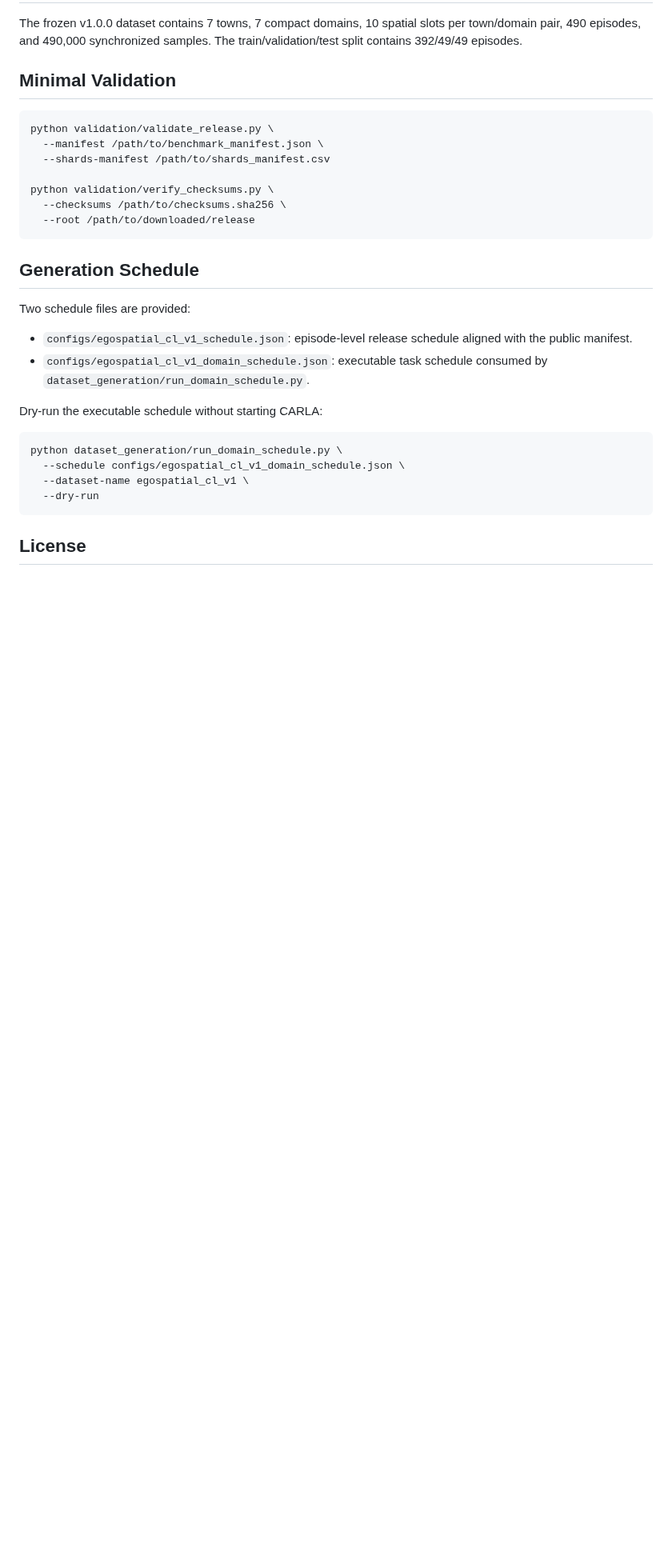
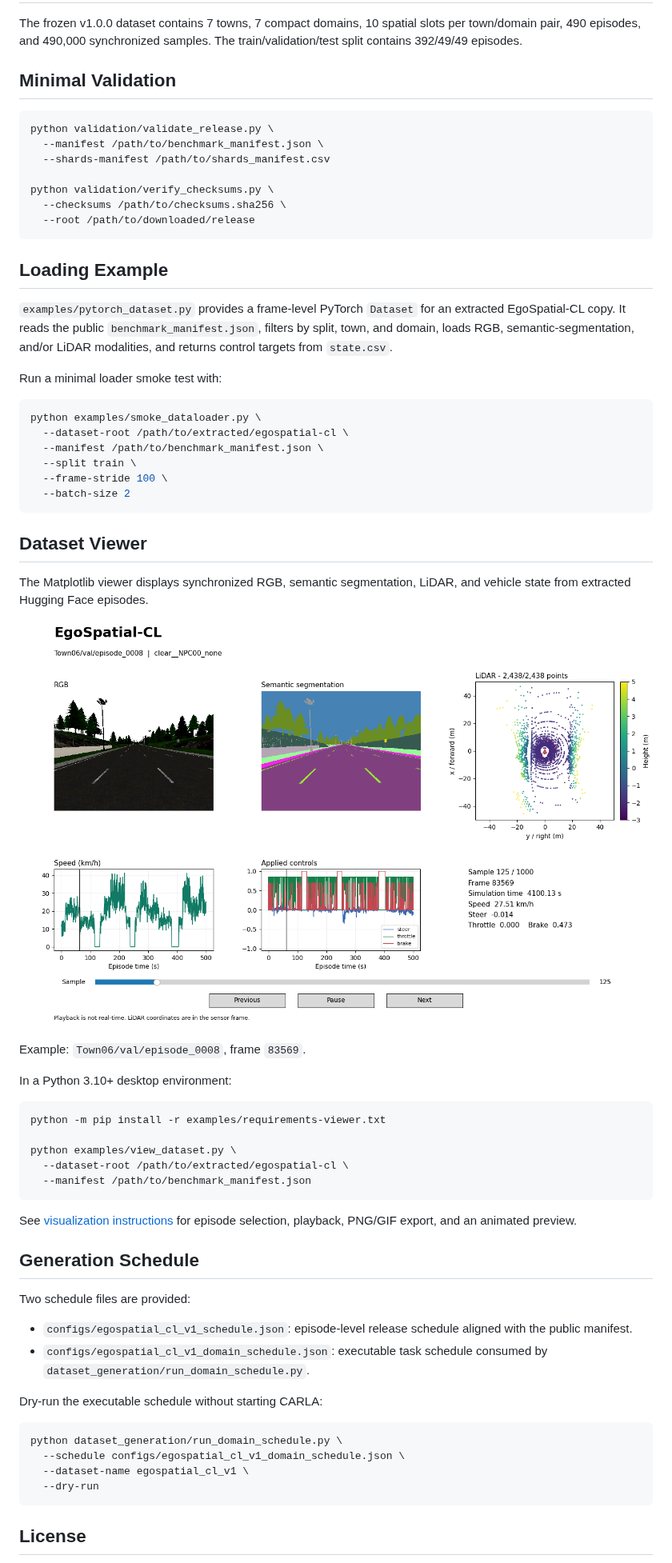
Before and after one commit to checo1092/egospatial-cl-code, a Markdown page: README.md, the part around one of its changes. Shown at 80% size. Drawn GitHub-style; pictures changed too: docs/assets/viewer.png (added); blank space fills up the shorter version.

Commit message:
Add dataset viewer and document loading and generation workflows

````diff
--- a/README.md
+++ b/README.md
@@ -40,6 +38,46 @@ python validation/verify_checksums.py \
   --root /path/to/downloaded/release
 ```
 
+## Loading Example
+
+`examples/pytorch_dataset.py` provides a frame-level PyTorch `Dataset` for an
+extracted EgoSpatial-CL copy. It reads the public `benchmark_manifest.json`,
+filters by split, town, and domain, loads RGB, semantic-segmentation, and/or
+LiDAR modalities, and returns control targets from `state.csv`.
+
+Run a minimal loader smoke test with:
+
+```bash
+python examples/smoke_dataloader.py \
+  --dataset-root /path/to/extracted/egospatial-cl \
+  --manifest /path/to/benchmark_manifest.json \
+  --split train \
+  --frame-stride 100 \
+  --batch-size 2
+```
+
+## Dataset Viewer
+
+The Matplotlib viewer displays synchronized RGB, semantic segmentation, LiDAR,
+and vehicle state from extracted Hugging Face episodes.
+
+![EgoSpatial-CL viewer showing synchronized images, LiDAR, and vehicle controls](docs/assets/viewer.png)
+
+Example: `Town06/val/episode_0008`, frame `83569`.
+
+In a Python 3.10+ desktop environment:
+
+```bash
+python -m pip install -r examples/requirements-viewer.txt
+
+python examples/view_dataset.py \
+  --dataset-root /path/to/extracted/egospatial-cl \
+  --manifest /path/to/benchmark_manifest.json
+```
+
+See [visualization instructions](docs/visualization.md) for episode selection,
+playback, PNG/GIF export, and an animated preview.
+
 ## Generation Schedule
 
 Two schedule files are provided:
````
Also changed, not shown: other parts of README.md (+3 -3 lines), dataset_generation/README.md (+25 -9 lines), docs/visualization.md (added, +154 -0 lines), 7 other files.
